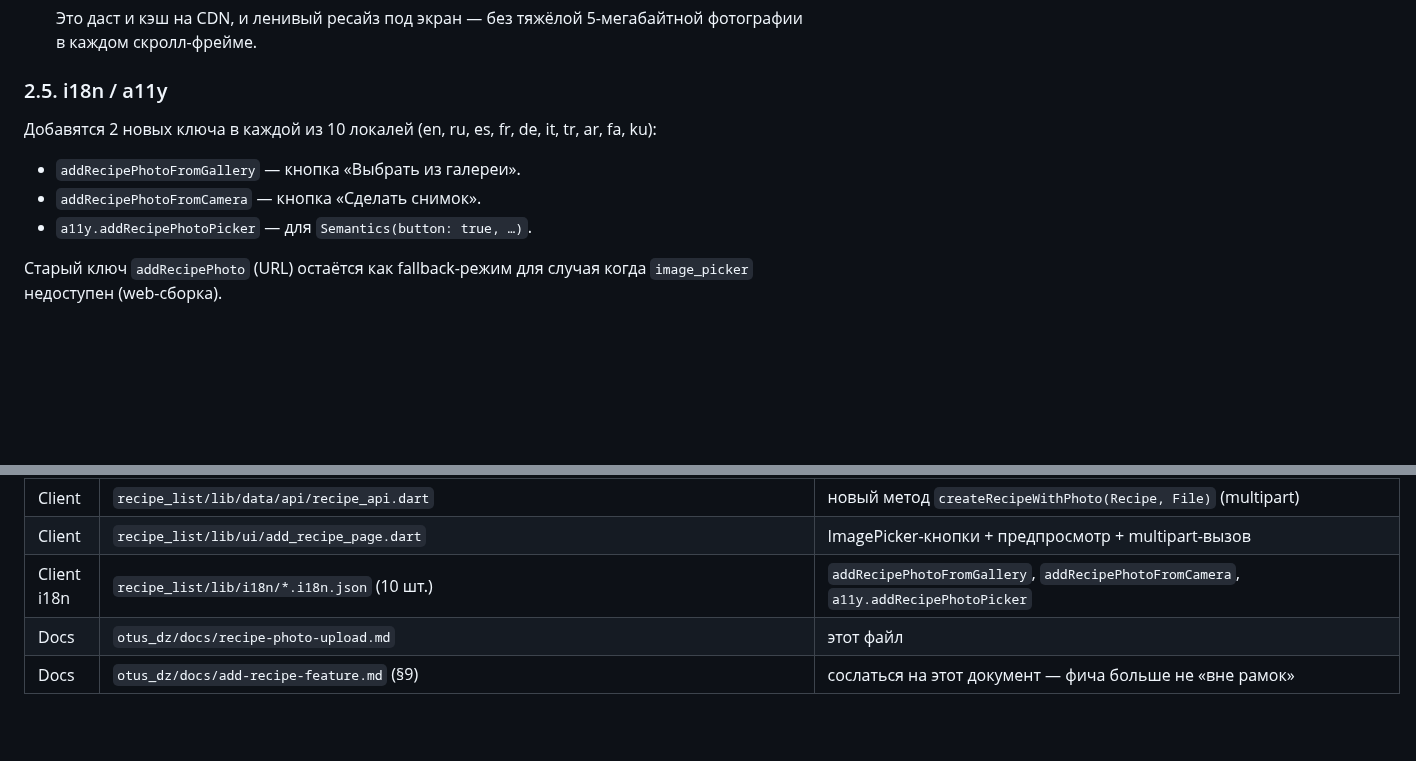
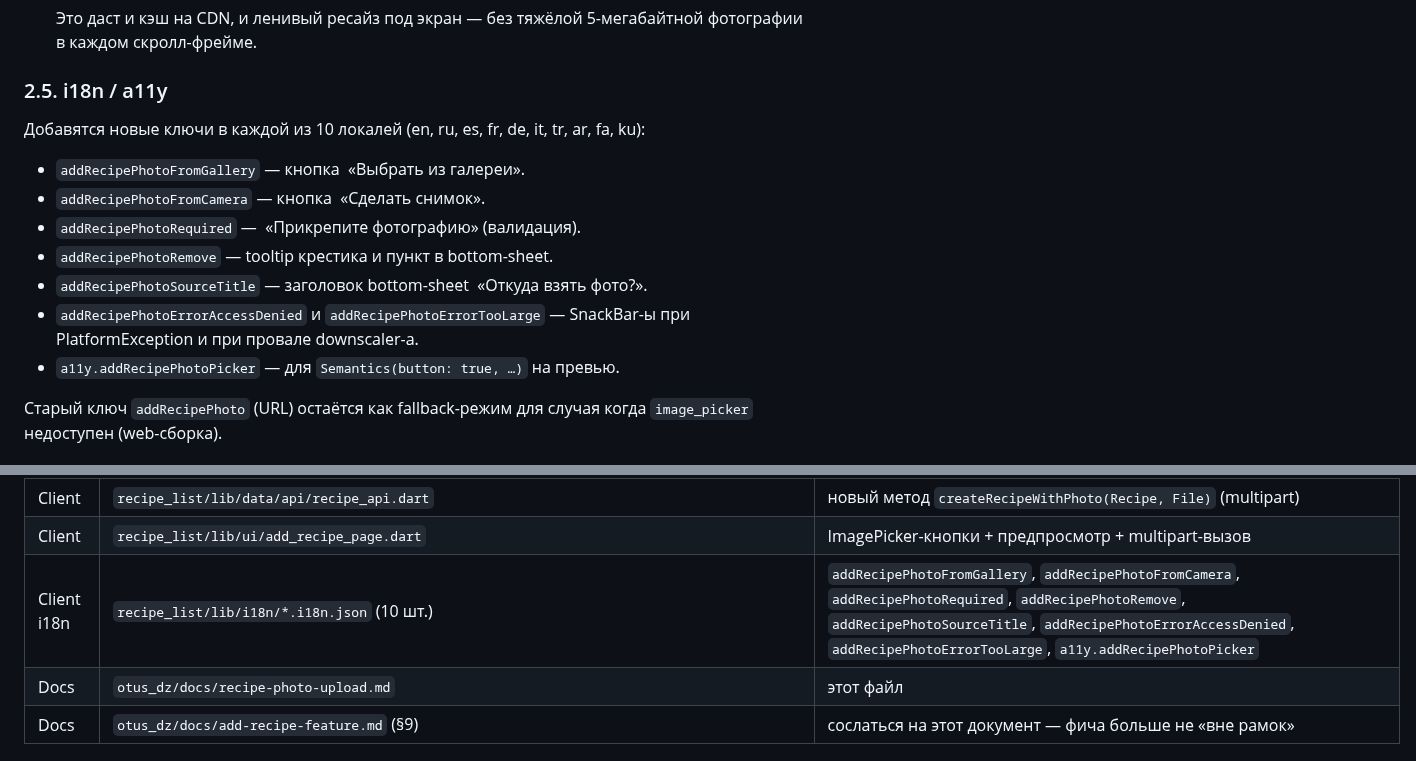
Before and after one commit to novogod/otus_dz_2, a Markdown page: docs/recipe-photo-upload.md, 2 parts joined by grey strips. Rendered like a GitHub page; blank space fills up the shorter version.

Commit message:
docs(photo-upload): expand chunk 11 with explicit camera/gallery/preview UX + a11y i18n keys

```diff
--- a/docs/recipe-photo-upload.md
+++ b/docs/recipe-photo-upload.md
@@ -346,12 +346,19 @@ JPEG на 6–10 МБ. Один путь `downscaleForUpload(XFile) -> File`
 
 ### 2.5. i18n / a11y
 
-Добавятся 2 новых ключа в каждой из 10 локалей (en, ru, es, fr,
+Добавятся новые ключи в каждой из 10 локалей (en, ru, es, fr,
 de, it, tr, ar, fa, ku):
 
-- `addRecipePhotoFromGallery` — кнопка «Выбрать из галереи».
-- `addRecipePhotoFromCamera` — кнопка «Сделать снимок».
-- `a11y.addRecipePhotoPicker` — для `Semantics(button: true, …)`.
+- `addRecipePhotoFromGallery` — кнопка  «Выбрать из галереи».
+- `addRecipePhotoFromCamera` — кнопка  «Сделать снимок».
+- `addRecipePhotoRequired` —  «Прикрепите фотографию» (валидация).
+- `addRecipePhotoRemove` — tooltip крестика и пункт в bottom-sheet.
+- `addRecipePhotoSourceTitle` — заголовок bottom-sheet  «Откуда
+  взять фото?».
+- `addRecipePhotoErrorAccessDenied` и `addRecipePhotoErrorTooLarge`
+  — SnackBar-ы при PlatformException и при провале downscaler-а.
+- `a11y.addRecipePhotoPicker` — для `Semantics(button: true, …)`
+  на превью.
 
 Старый ключ `addRecipePhoto` (URL) остаётся как fallback-режим
 для случая когда `image_picker` недоступен (web-сборка).
@@ -450,7 +457,7 @@ storage-api есть `STORAGE_BACKEND=s3` режим, его можно буде
 | Client | `recipe_list/lib/utils/photo_downscaler.dart` | `downscaleForUpload(XFile)` — 1600×1600, q80, EXIF strip |
 | Client | `recipe_list/lib/data/api/recipe_api.dart` | новый метод `createRecipeWithPhoto(Recipe, File)` (multipart) |
 | Client | `recipe_list/lib/ui/add_recipe_page.dart` | ImagePicker-кнопки + предпросмотр + multipart-вызов |
-| Client i18n | `recipe_list/lib/i18n/*.i18n.json` (10 шт.) | `addRecipePhotoFromGallery`, `addRecipePhotoFromCamera`, `a11y.addRecipePhotoPicker` |
+| Client i18n | `recipe_list/lib/i18n/*.i18n.json` (10 шт.) | `addRecipePhotoFromGallery`, `addRecipePhotoFromCamera`, `addRecipePhotoRequired`, `addRecipePhotoRemove`, `addRecipePhotoSourceTitle`, `addRecipePhotoErrorAccessDenied`, `addRecipePhotoErrorTooLarge`, `a11y.addRecipePhotoPicker` |
 | Docs | `otus_dz/docs/recipe-photo-upload.md` | этот файл |
 | Docs | `otus_dz/docs/add-recipe-feature.md` (§9) | сослаться на этот документ — фича больше не «вне рамок» |
 
```
Also changed, not shown: docs/todo/recipe_photo_upload.md (+14 -6 lines).
